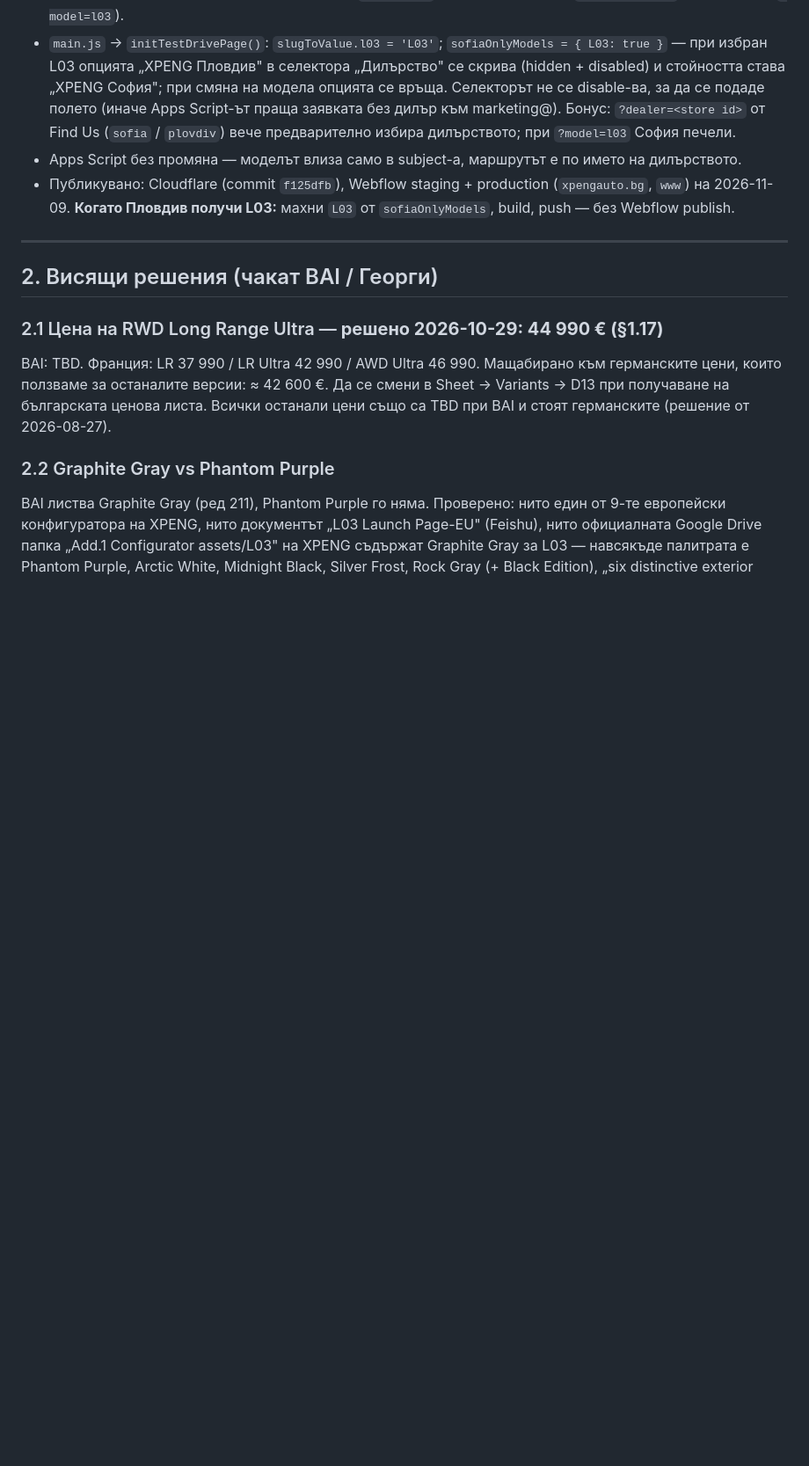
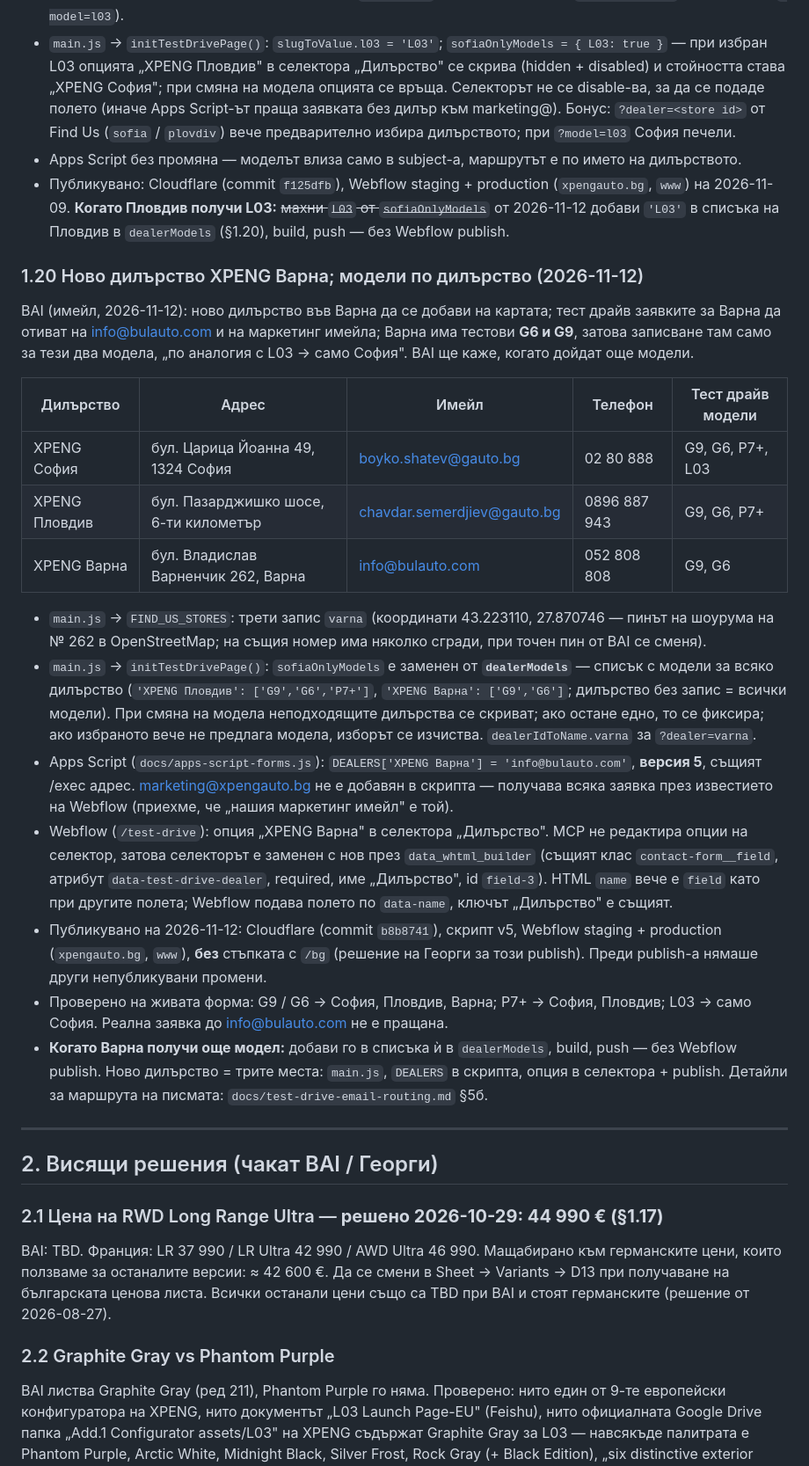
Before and after one commit to branda-agency/xpeng, a Markdown page: configurator-data/l03/DECISIONS.md, the part around one of its changes. Shown at 88% size. GitHub-like rendering; blank space fills up the shorter version.

Commit message:
Log XPENG Варна in the decisions journal (DECISIONS §1.20)
Co-Authored-By: Claude Fable 5.2 <noreply@anthropic.com>
Claude-Session: https://claude.ai/code/session_01Kuv943eLQNyBefQdhMHboB

```diff
--- a/configurator-data/l03/DECISIONS.md
+++ b/configurator-data/l03/DECISIONS.md
@@ -414,7 +414,42 @@ BAI (съобщение в чата, 2026-11-02): „при RWD Long Range Ultra
   (`sofia` / `plovdiv`) вече предварително избира дилърството; при `?model=l03` София печели.
 - Apps Script без промяна — моделът влиза само в subject-а, маршрутът е по името на дилърството.
 - Публикувано: Cloudflare (commit `f125dfb`), Webflow staging + production (`xpengauto.bg`, `www`) на
-  2026-11-09. **Когато Пловдив получи L03:** махни `L03` от `sofiaOnlyModels`, build, push — без Webflow publish.
+  2026-11-09. **Когато Пловдив получи L03:** ~~махни `L03` от `sofiaOnlyModels`~~ от 2026-11-12 добави `'L03'` в
+  списъка на Пловдив в `dealerModels` (§1.20), build, push — без Webflow publish.
+
+### 1.20 Ново дилърство XPENG Варна; модели по дилърство (2026-11-12)
+
+BAI (имейл, 2026-11-12): ново дилърство във Варна да се добави на картата; тест драйв заявките за Варна да
+отиват на info@bulauto.com и на маркетинг имейла; Варна има тестови **G6 и G9**, затова записване там само
+за тези два модела, „по аналогия с L03 → само София". BAI ще каже, когато дойдат още модели.
+
+| Дилърство | Адрес | Имейл | Телефон | Тест драйв модели |
+|---|---|---|---|---|
+| XPENG София | бул. Царица Йоанна 49, 1324 София | boyko.shatev@gauto.bg | 02 80 888 | G9, G6, P7+, L03 |
+| XPENG Пловдив | бул. Пазарджишко шосе, 6-ти километър | chavdar.semerdjiev@gauto.bg | 0896 887 943 | G9, G6, P7+ |
+| XPENG Варна | бул. Владислав Варненчик 262, Варна | info@bulauto.com | 052 808 808 | G9, G6 |
+
+- `main.js` → `FIND_US_STORES`: трети запис `varna` (координати 43.223110, 27.870746 — пинът на шоурума на
+  № 262 в OpenStreetMap; на същия номер има няколко сгради, при точен пин от BAI се сменя).
+- `main.js` → `initTestDrivePage()`: `sofiaOnlyModels` е заменен от **`dealerModels`** — списък с модели за
+  всяко дилърство (`'XPENG Пловдив': ['G9','G6','P7+']`, `'XPENG Варна': ['G9','G6']`; дилърство без запис =
+  всички модели). При смяна на модела неподходящите дилърства се скриват; ако остане едно, то се фиксира; ако
+  избраното вече не предлага модела, изборът се изчиства. `dealerIdToName.varna` за `?dealer=varna`.
+- Apps Script (`docs/apps-script-forms.js`): `DEALERS['XPENG Варна'] = 'info@bulauto.com'`, **версия 5**, същият
+  /exec адрес. marketing@xpengauto.bg не е добавян в скрипта — получава всяка заявка през известието на Webflow
+  (приехме, че „нашия маркетинг имейл" е той).
+- Webflow (`/test-drive`): опция „XPENG Варна" в селектора „Дилърство". MCP не редактира опции на селектор,
+  затова селекторът е заменен с нов през `data_whtml_builder` (същият клас `contact-form__field`, атрибут
+  `data-test-drive-dealer`, required, име „Дилърство", id `field-3`). HTML `name` вече е `field` като при
+  другите полета; Webflow подава полето по `data-name`, ключът „Дилърство" е същият.
+- Публикувано на 2026-11-12: Cloudflare (commit `b8b8741`), скрипт v5, Webflow staging + production
+  (`xpengauto.bg`, `www`), **без** стъпката с `/bg` (решение на Георги за този publish). Преди publish-а
+  нямаше други непубликувани промени.
+- Проверено на живата форма: G9 / G6 → София, Пловдив, Варна; P7+ → София, Пловдив; L03 → само София.
+  Реална заявка до info@bulauto.com не е пращана.
+- **Когато Варна получи още модел:** добави го в списъка ѝ в `dealerModels`, build, push — без Webflow publish.
+  Ново дилърство = трите места: `main.js`, `DEALERS` в скрипта, опция в селектора + publish.
+  Детайли за маршрута на писмата: `docs/test-drive-email-routing.md` §5б.
 
 ---
 
```
Also changed, not shown: other parts of configurator-data/l03/DECISIONS.md (+1 -1 lines), docs/l03-configurator.md (+1 -1 lines).
